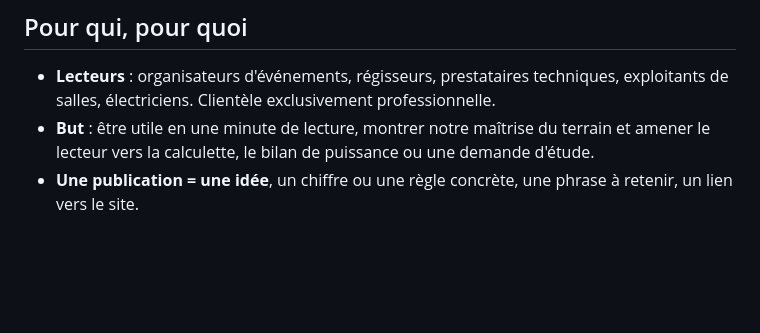
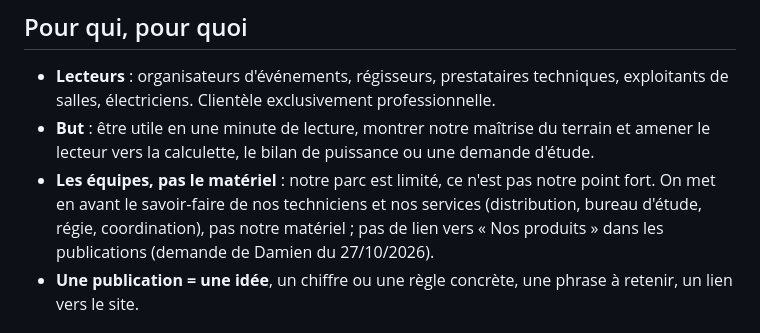
Before and after one commit to AlCorey62/GitHub, a Markdown page: editorial/REGLES.md, the part around the change. GitHub-like rendering; blank space fills up the shorter version.

Commit message:
Posts du vendredi 30/10 et 6/11 : les équipes plutôt que le matériel
À la demande de Damien : la phrase « Notre matériel est toujours fourni avec nos équipes… » est
remplacée par une phrase sur nos techniciens électriciens, et le lien vers Nos produits par la page
Distribution électrique (LinkedIn et Facebook). Règle ajoutée dans REGLES.md pour les prochaines semaines.

Co-Authored-By: Claude Opus 5.5 <noreply@anthropic.com>
Claude-Session: https://claude.ai/code/session_01KYAdwUkupg8RtwwquDNbke

```diff
--- a/editorial/REGLES.md
+++ b/editorial/REGLES.md
@@ -6,6 +6,7 @@
 
 - **Lecteurs** : organisateurs d'événements, régisseurs, prestataires techniques, exploitants de salles, électriciens. Clientèle exclusivement professionnelle.
 - **But** : être utile en une minute de lecture, montrer notre maîtrise du terrain et amener le lecteur vers la calculette, le bilan de puissance ou une demande d'étude.
+- **Les équipes, pas le matériel** : notre parc est limité, ce n'est pas notre point fort. On met en avant le savoir-faire de nos techniciens et nos services (distribution, bureau d'étude, régie, coordination), pas notre matériel ; pas de lien vers « Nos produits » dans les publications (demande de Damien du 27/10/2026).
 - **Une publication = une idée**, un chiffre ou une règle concrète, une phrase à retenir, un lien vers le site.
 
 ## Exactitude
```
Also changed, not shown: 2 other files.
